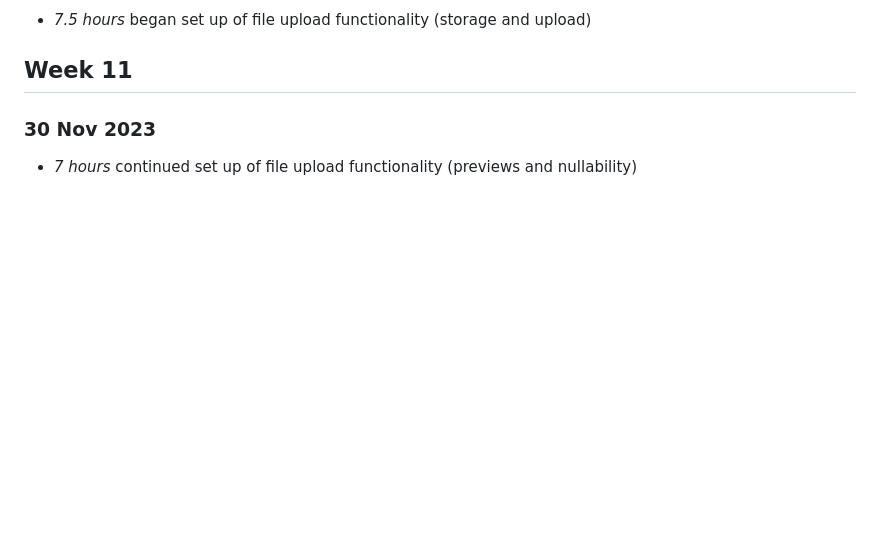
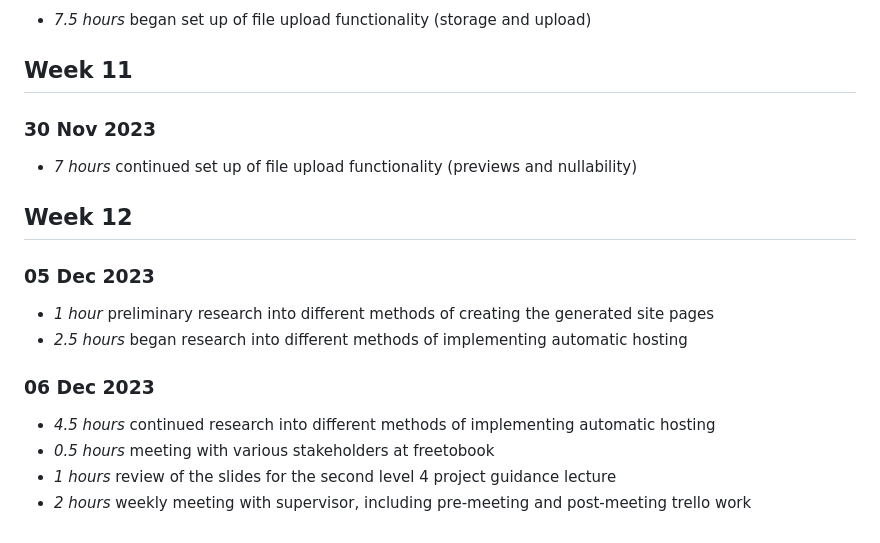
Before and after one commit to nashkw/website-builder, a Markdown page: timelog.md, the part around the change. Drawn GitHub-style; blank space fills up the shorter version.

Commit message:
timelog update
updated timelog.md

```diff
--- a/timelog.md
+++ b/timelog.md
@@ -199,3 +199,18 @@
 ### 30 Nov 2023
 
 * *7 hours* continued set up of file upload functionality (previews and nullability)
+
+
+## Week 12
+
+### 05 Dec 2023
+
+* *1 hour* preliminary research into different methods of creating the generated site pages
+* *2.5 hours* began research into different methods of implementing automatic hosting
+
+### 06 Dec 2023
+
+* *4.5 hours* continued research into different methods of implementing automatic hosting
+* *0.5 hours* meeting with various stakeholders at freetobook
+* *1 hours* review of the slides for the second level 4 project guidance lecture
+* *2 hours* weekly meeting with supervisor, including pre-meeting and post-meeting trello work
```
